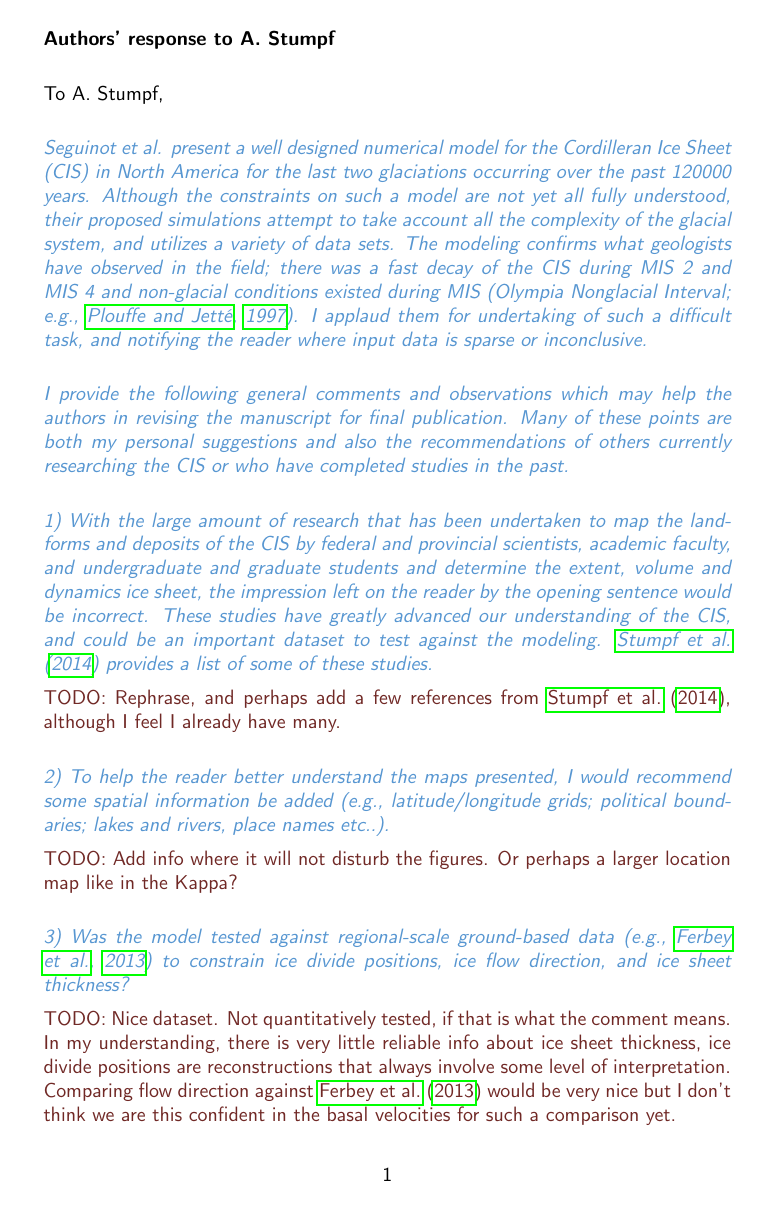
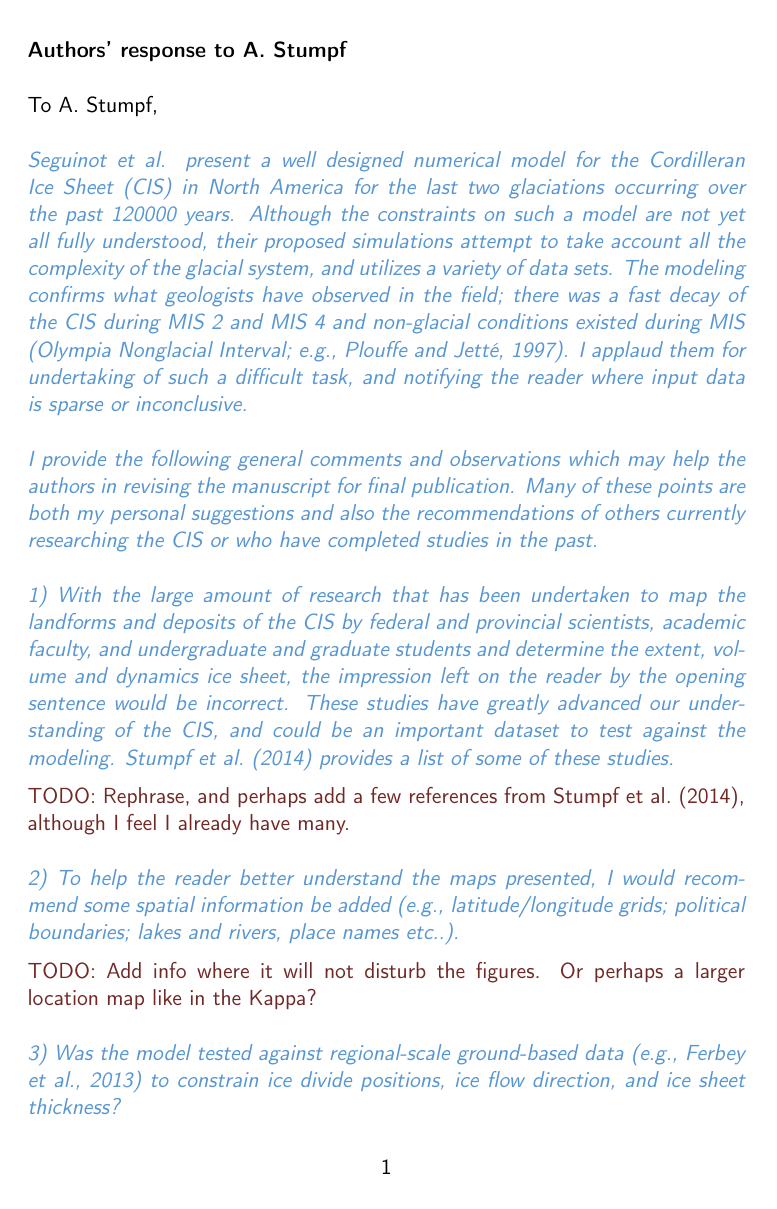
Before and after one commit to juseg/cordillera, a LaTeX document (reviews/response-stumpf.tex, which reads reviews/response-header.tex): page 1 of 2 before the commit and page 1 of 3 after it. Compiled offline with pdfLaTeX.

Commit message:
Add common header for responses.

```diff
--- /dev/null
+++ b/reviews/response-header.tex
@@ -0,0 +1,45 @@
+% response-header.tex
+% ----------------------------------------------------------------------
+
+% Base class and packages
+\documentclass[11pt]{article}
+
+% Included in online comment header
+\usepackage[pdftex]{graphicx}
+\usepackage[pdftex]{color}
+\usepackage{amssymb}
+\usepackage{lastpage}
+%\usepackage{times}
+
+% Additional packages
+\usepackage{amsmath}
+\usepackage[T1]{fontenc}
+\usepackage[hidelinks]{hyperref}
+\usepackage{natbib}
+\usepackage{doi}
+
+% Graphic path of main manuscript
+\graphicspath{{../figures/}}
+
+% Replacements for Copernicus commands
+\newcommand{\tophline}{\hline\noalign{\vspace{1mm}}}
+\newcommand{\middlehline}{\noalign{\vspace{1mm}}\hline\noalign{\vspace{1mm}}}
+\newcommand{\bottomhline}{\noalign{\vspace{1mm}}\hline}
+\newcommand{\belowtable}[1]{\par\vspace{1ex}\raggedleft{\scriptsize#1}}
+\newcommand{\unit}[1]{\ensuremath{\mathrm{#1}}}
+\newcommand{\chem}[1]{\ensuremath{\mathrm{#1}}}
+\newcommand{\degree}[0]{\ensuremath{^{\circ}}}
+%\renewcommand{\vec}[1]{\ensuremath{\mbox{\boldmath$#1$}}}
+
+% Default font and spacing
+\renewcommand\familydefault{\sfdefault}
+\setlength{\parskip}{1.2ex}
+\setlength{\parindent}{0em}
+
+
+% color defined in comment template
+\definecolor{journalname}{rgb}{0.34,0.59,0.82}
+
+% todo command which should not be used in final version
+\definecolor{todored}{rgb}{0.439,0.157,0.145}  % from Advances in Geoscience
+\newcommand{\todo}[1]{\textcolor{todored}{TODO: #1}}
--- a/reviews/response-stumpf.tex
+++ b/reviews/response-stumpf.tex
@@ -1,19 +1,6 @@
-\documentclass[10pt]{article}
-
-\usepackage[T1]{fontenc}
-\usepackage[pdftex]{graphicx}
-\usepackage[pdftex]{color}
-\usepackage{hyperref}
-\usepackage{natbib}
-
-\sloppy
-\setlength{\parskip}{1.2ex}
-\setlength{\parindent}{0em}
-\renewcommand\familydefault{\sfdefault}
-
-\graphicspath{{../figures/}}
-\definecolor{journalname}{rgb}{0.34,0.59,0.82}
-\definecolor{adgeored}{rgb}{0.439,0.157,0.145}  % from Advances in Geoscience
+% response-stumpf.tex
+% ----------------------------------------------------------------------
+\input{response-header}
 
 \begin{document}
 \textbf{Authors' response to A.~Stumpf}
@@ -23,11 +10,9 @@
 % Interactive comment text begins
 % ----------------------------------------------------------------------
 
-\newcommand{\doi}[1]{doi:\allowbreak\href{http://dx.doi.org/#1}{#1}}
 \newcommand{\sechead}[1]{\bigskip\noindent\textbf{#1}}
 \newcommand{\referee}[1]{\bigskip\textcolor{journalname}{\textit{#1}}}
 \newcommand{\msquote}[1]{\begin{quote}\textit{#1}\end{quote}}
-\newcommand{\todo}[1]{\textcolor{adgeored}{TODO: #1}}
 
 To A.~Stumpf,
 
```
Also changed, not shown: reviews/response-jarosch.tex (+3 -20 lines), reviews/response-marshall.tex (+3 -18 lines).
